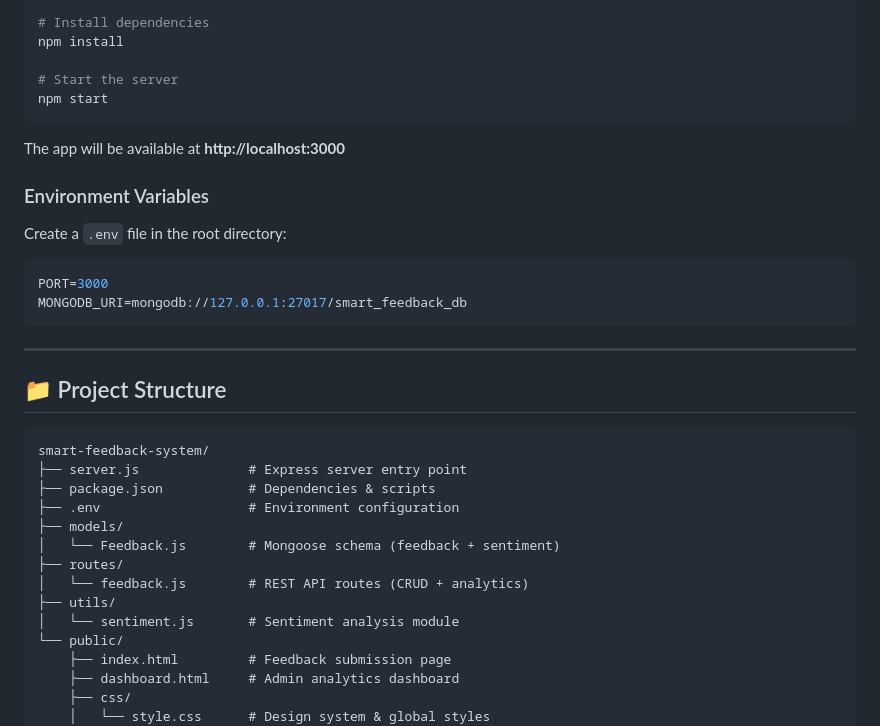
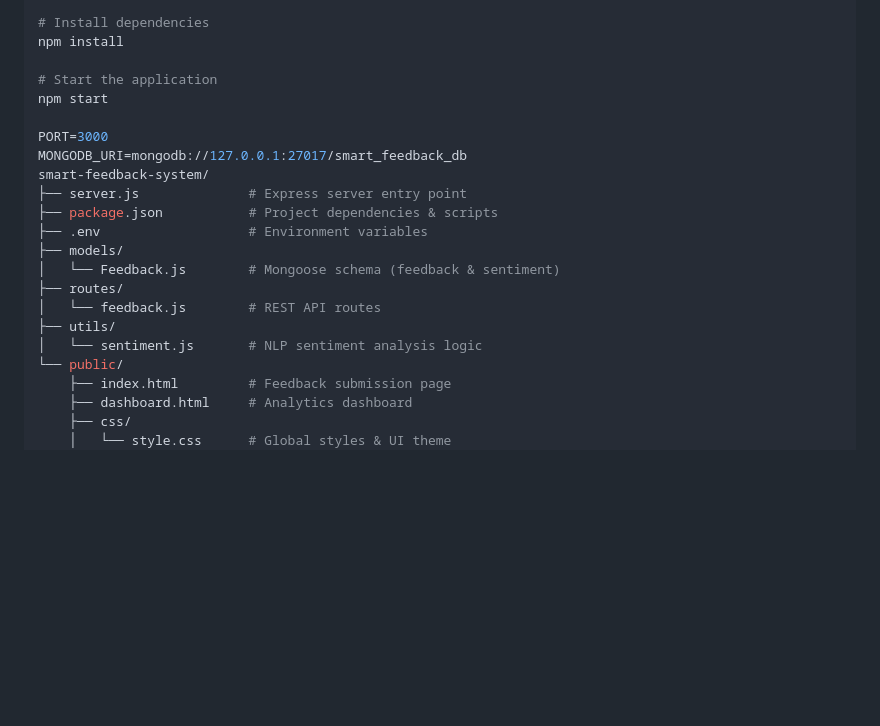
Before and after one commit to Nissi-29/smart-feedback, a Markdown page: README.md, the part around one of its changes. GitHub-like rendering; blank space fills up the shorter version.

````diff
--- a/README.md
+++ b/README.md
@@ -48,39 +77,24 @@ cd smart-feedback-system
 # Install dependencies
 npm install
 
-# Start the server
+# Start the application
 npm start
-```
 
-The app will be available at **http://localhost:3000**
-
-### Environment Variables
-
-Create a `.env` file in the root directory:
-
-```env
 PORT=3000
 MONGODB_URI=mongodb://127.0.0.1:27017/smart_feedback_db
-```
-
----
-
-## 📁 Project Structure
-
-```
 smart-feedback-system/
 ├── server.js              # Express server entry point
-├── package.json           # Dependencies & scripts
-├── .env                   # Environment configuration
+├── package.json           # Project dependencies & scripts
+├── .env                   # Environment variables
 ├── models/
-│   └── Feedback.js        # Mongoose schema (feedback + sentiment)
+│   └── Feedback.js        # Mongoose schema (feedback & sentiment)
 ├── routes/
-│   └── feedback.js        # REST API routes (CRUD + analytics)
+│   └── feedback.js        # REST API routes
 ├── utils/
-│   └── sentiment.js       # Sentiment analysis module
+│   └── sentiment.js       # NLP sentiment analysis logic
 └── public/
     ├── index.html         # Feedback submission page
-    ├── dashboard.html     # Admin analytics dashboard
+    ├── dashboard.html     # Analytics dashboard
     ├── css/
-    │   └── style.css      # Design system & global styles
+    │   └── style.css      # Global styles & UI theme
     └── js/
````
Also changed, not shown: other parts of README.md (+53 -47 lines).
